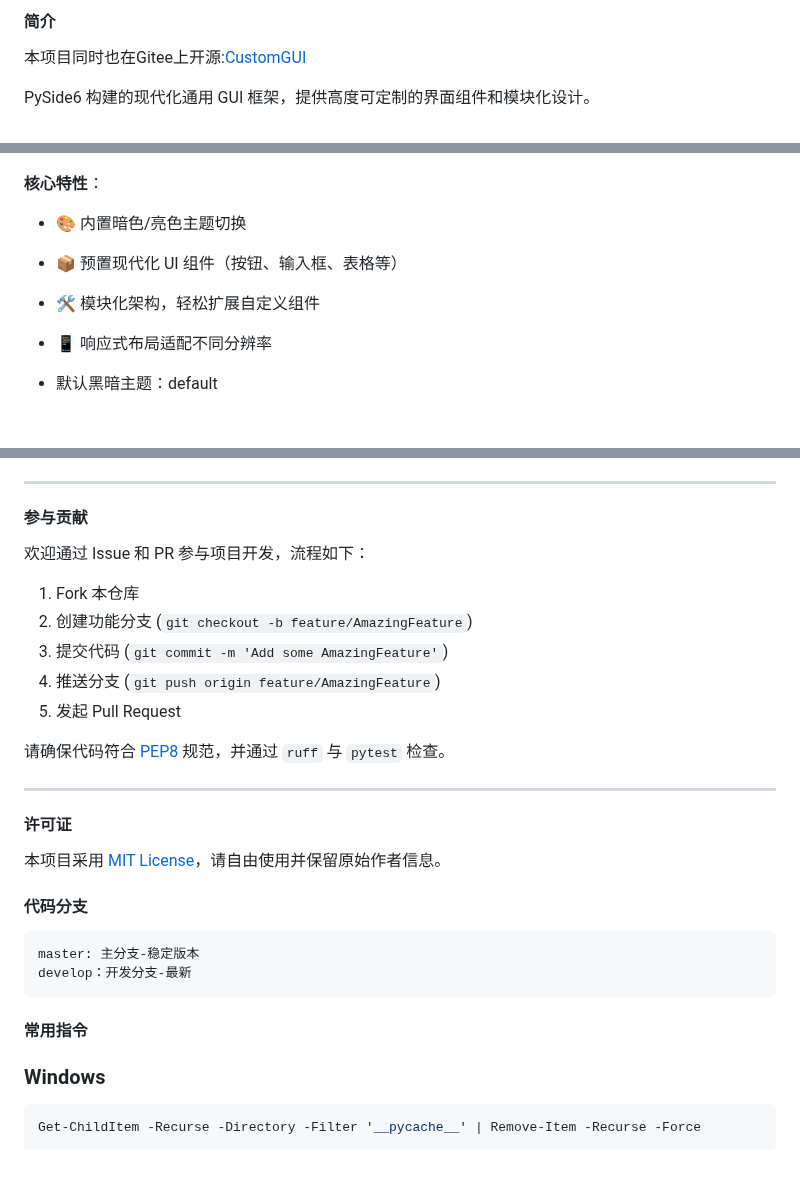
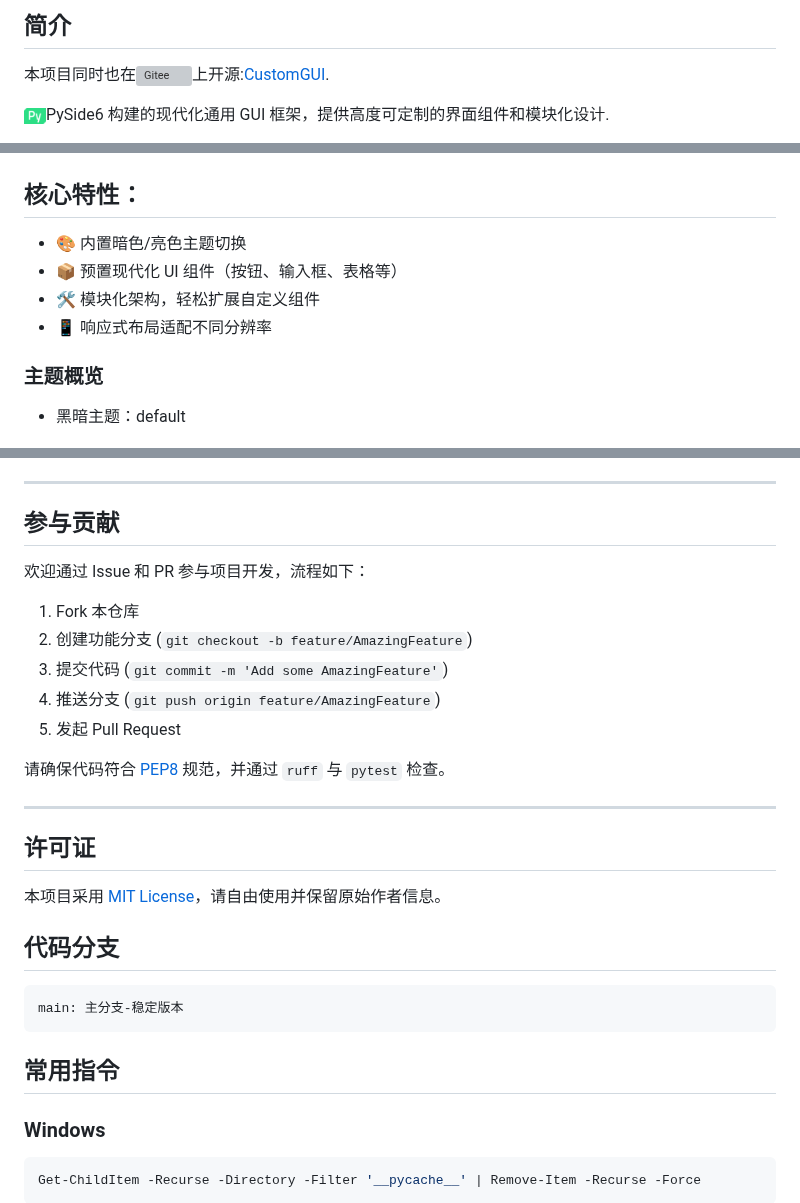
Before and after one commit to shilianlvke/CustomGUI_Qt_For_Python, a Markdown page: README.md, 3 parts joined by grey strips. GitHub-like rendering; pictures changed too: ReadMeRes/qtforpython.png (added); blank space fills up the shorter version; grey boxes are pictures that could not be loaded.

````diff
--- a/README.md
+++ b/README.md
@@ -2,7 +2,7 @@
 
-#### 简介
-本项目同时也在Gitee上开源:[CustomGUI](https://gitee.com/shilianlvke/CustomGUI)
+## 简介
+本项目同时也在<img src="ReadMeRes/gitee-logo-black.svg" height = "16" alt="Gitee" align=center />上开源:[CustomGUI](https://gitee.com/shilianlvke/CustomGUI).
 
-PySide6 构建的现代化通用 GUI
-框架，提供高度可定制的界面组件和模块化设计。
+<img src="ReadMeRes/qtforpython.png" height = "16" alt="qtforpython" align=center />PySide6 构建的现代化通用 GUI
+框架，提供高度可定制的界面组件和模块化设计.
 
@@ -10,14 +11,14 @@ PySide6 构建的现代化通用 GUI
 
 ![image](ReadMeRes/概览.png)
 
-
-**核心特性**：
+## **核心特性**：
 
 - 🎨 内置暗色/亮色主题切换
 - 📦 预置现代化 UI 组件（按钮、输入框、表格等）
 - 🛠️ 模块化架构，轻松扩展自定义组件
 - 📱 响应式布局适配不同分辨率
-- 默认黑暗主题：default
+### 主题概览
+- 黑暗主题：default
 
 
   ![image](ReadMeRes/默认主题.png)
@@ -208,7 +209,7 @@ docs/
 
 ---
 
-#### 参与贡献
+## 参与贡献
 
 欢迎通过 Issue 和 PR 参与项目开发，流程如下：
 
@@ -222,17 +223,17 @@ docs/
 
 ---
 
-#### 许可证
+## 许可证
 
 本项目采用 [MIT License](LICENSE)，请自由使用并保留原始作者信息。
 
-#### 代码分支
+## 代码分支
 
    ```
-master: 主分支-稳定版本
-develop：开发分支-最新
+main: 主分支-稳定版本
    ```
-#### 常用指令
+
+## 常用指令
 ### Windows
    ```PowerShell 清除Python产生的所有__pycache__文件夹
 Get-ChildItem -Recurse -Directory -Filter '__pycache__' | Remove-Item -Recurse -Force
````
Also changed, not shown: other parts of README.md (+13 -12 lines), 3 other files.
